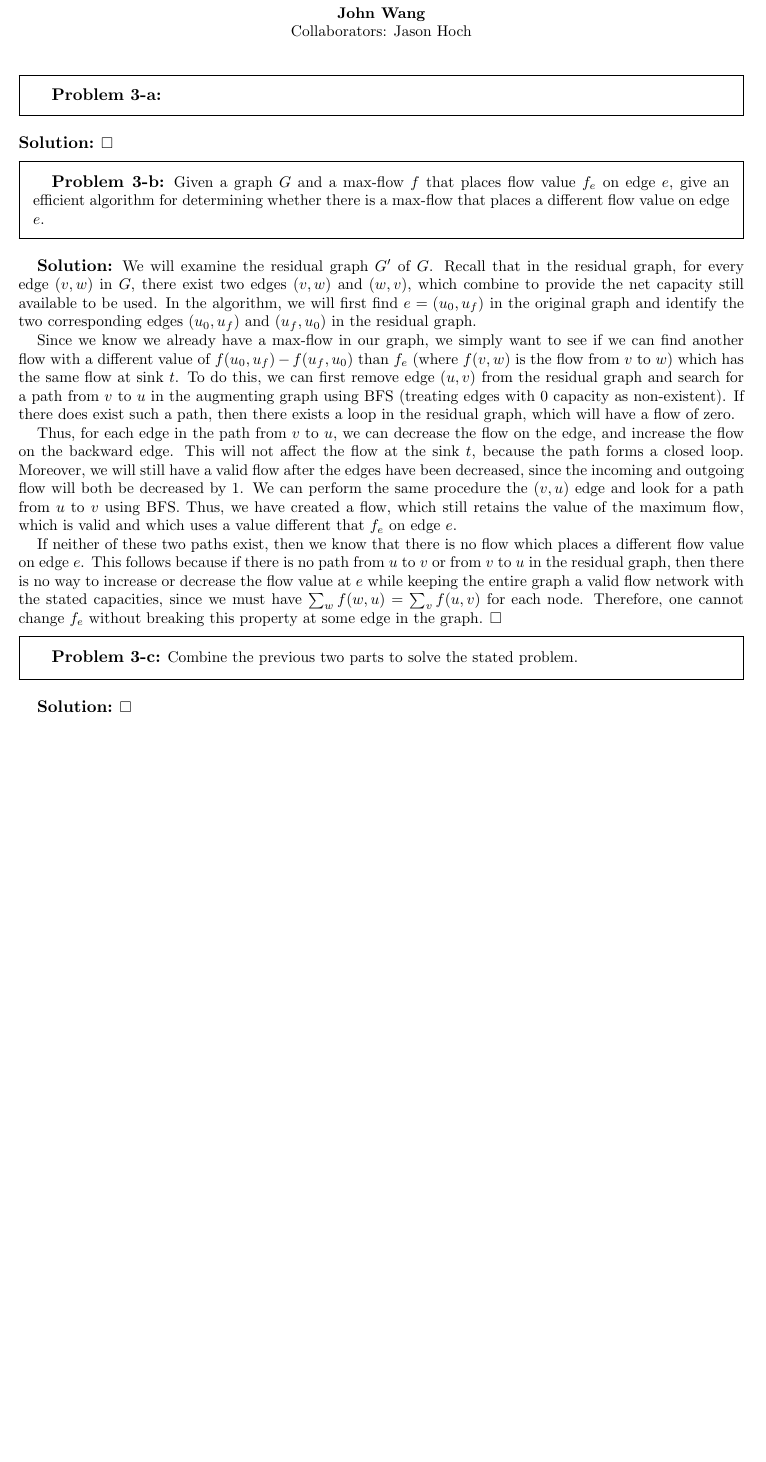
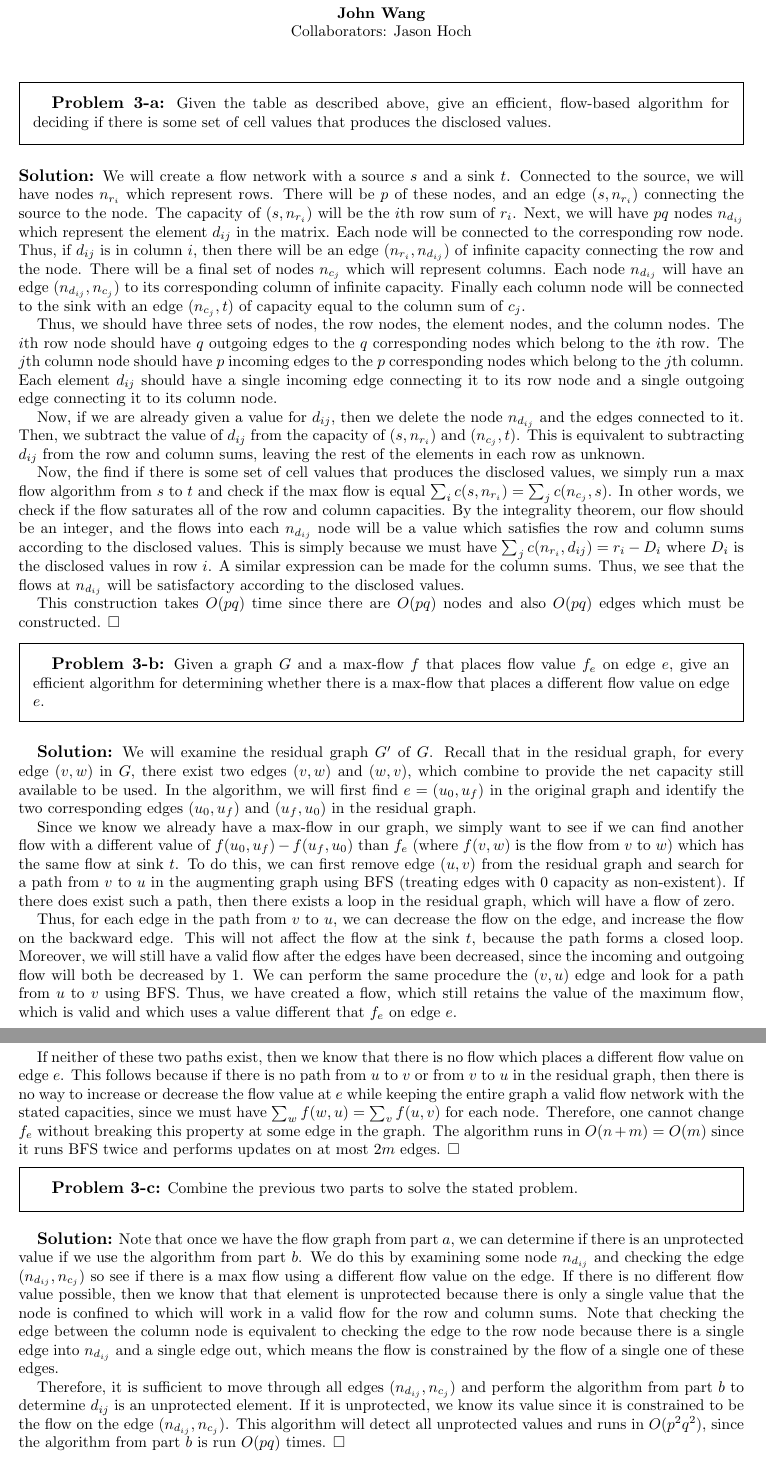
Before and after one commit to wangjohn/mit-courses, a LaTeX paper (6.854/ps4.tex): part of page 5 of 8 before the commit and two parts of pages 5 and 6 of 9 after it, the two joined at a grey line, cut so that both start at the same text, the shorter picture padded with empty space. Compiled offline with pdfLaTeX.

Commit message:
Finished pset 4 in 6.854

```diff
--- a/6.854/ps4.tex
+++ b/6.854/ps4.tex
@@ -210,8 +210,18 @@ From $s$ to $t$, there is a maximum flow of 1. From $t$ to $u$ there is a maximu
 \newpage
 \makenewtitle
 \begin{prob}{3-a}
+Given the table as described above, give an efficient, flow-based algorithm for deciding if there is some set of cell values that produces the disclosed values.
 \end{prob}
 \begin{sol}
+We will create a flow network with a source $s$ and a sink $t$. Connected to the source, we will have nodes $n_{r_i}$ which represent rows. There will be $p$ of these nodes, and an edge $(s,n_{r_i})$ connecting the source to the node. The capacity of $(s,n_{r_i})$ will be the $i$th row sum of $r_i$. Next, we will have $pq$ nodes $n_{d_{ij}}$ which represent the element $d_{ij}$ in the matrix. Each node will be connected to the corresponding row node. Thus, if $d_{ij}$ is in column $i$, then there will be an edge $(n_{r_i}, n_{d_{ij}})$ of infinite capacity connecting the row and the node. There will be a final set of nodes $n_{c_{j}}$ which will represent columns. Each node $n_{d_{ij}}$ will have an edge $(n_{d_{ij}}, n_{c_j})$ to its corresponding column of infinite capacity. Finally each column node will be connected to the sink with an edge $(n_{c_j}, t)$ of capacity equal to the column sum of $c_j$.
+
+Thus, we should have three sets of nodes, the row nodes, the element nodes, and the column nodes. The $i$th row node should have $q$ outgoing edges to the $q$ corresponding nodes which belong to the $i$th row. The $j$th column node should have $p$ incoming edges to the $p$ corresponding nodes which belong to the $j$th column. Each element $d_{ij}$ should have a single incoming edge connecting it to its row node and a single outgoing edge connecting it to its column node.
+
+Now, if we are already given a value for $d_{ij}$, then we delete the node $n_{d_{ij}}$ and the edges connected to it. Then, we subtract the value of $d_{ij}$ from the capacity of $(s, n_{r_i})$ and $(n_{c_j}, t)$. This is equivalent to subtracting $d_{ij}$ from the row and column sums, leaving the rest of the elements in each row as unknown.
+
+Now, the find if there is some set of cell values that produces the disclosed values, we simply run a max flow algorithm from $s$ to $t$ and check if the max flow is equal $\sum_{i} c(s, n_{r_i}) = \sum_j c(n_{c_j}, s)$. In other words, we check if the flow saturates all of the row and column capacities. By the integrality theorem, our flow should be an integer, and the flows into each $n_{d_{ij}}$ node will be a value which satisfies the row and column sums according to the disclosed values. This is simply because we must have $\sum_{j} c(n_{r_i}, d_{ij}) = r_i - D_i$ where $D_i$ is the disclosed values in row $i$. A similar expression can be made for the column sums. Thus, we see that the flows at $n_{d_{ij}}$ will be satisfactory according to the disclosed values.
+
+This construction takes $O(pq)$ time since there are $O(pq)$ nodes and also $O(pq)$ edges which must be constructed.
 \end{sol}
 
 \begin{prob}{3-b}
@@ -224,13 +234,16 @@ Since we know we already have a max-flow in our graph, we simply want to see if
 
 Thus, for each edge in the path from $v$ to $u$, we can decrease the flow on the edge, and increase the flow on the backward edge. This will not affect the flow at the sink $t$, because the path forms a closed loop. Moreover, we will still have a valid flow after the edges have been decreased, since the incoming and outgoing flow will both be decreased by $1$. We can perform the same procedure the $(v,u)$ edge and look for a path from $u$ to $v$ using BFS. Thus, we have created a flow, which still retains the value of the maximum flow, which is valid and which uses a value different that $f_e$ on edge $e$.
 
-If neither of these two paths exist, then we know that there is no flow which places a different flow value on edge $e$. This follows because if there is no path from $u$ to $v$ or from $v$ to $u$ in the residual graph, then there is no way to increase or decrease the flow value at $e$ while keeping the entire graph a valid flow network with the stated capacities, since we must have $\sum_w f(w,u) = \sum_v f(u,v)$ for each node. Therefore, one cannot change $f_e$ without breaking this property at some edge in the graph.
+If neither of these two paths exist, then we know that there is no flow which places a different flow value on edge $e$. This follows because if there is no path from $u$ to $v$ or from $v$ to $u$ in the residual graph, then there is no way to increase or decrease the flow value at $e$ while keeping the entire graph a valid flow network with the stated capacities, since we must have $\sum_w f(w,u) = \sum_v f(u,v)$ for each node. Therefore, one cannot change $f_e$ without breaking this property at some edge in the graph. The algorithm runs in $O(n+m) = O(m)$ since it runs BFS twice and performs updates on at most $2m$ edges.
 \end{sol}
 
 \begin{prob}{3-c}
 Combine the previous two parts to solve the stated problem.
 \end{prob}
 \begin{sol}
+Note that once we have the flow graph from part $a$, we can determine if there is an unprotected value if we use the algorithm from part $b$. We do this by examining some node $n_{d_{ij}}$ and checking the edge $(n_{d_{ij}}, n_{c_j})$ so see if there is a max flow using a different flow value on the edge. If there is no different flow value possible, then we know that that element is unprotected because there is only a single value that the node is confined to which will work in a valid flow for the row and column sums. Note that checking the edge between the column node is equivalent to checking the edge to the row node because there is a single edge into $n_{d_{ij}}$ and a single edge out, which means the flow is constrained by the flow of a single one of these edges.
+
+Therefore, it is sufficient to move through all edges $(n_{d_{ij}}, n_{c_j})$ and perform the algorithm from part $b$ to determine $d_{ij}$ is an unprotected element. If it is unprotected, we know its value since it is constrained to be the flow on the edge $(n_{d_{ij}}, n_{c_j})$. This algorithm will detect all unprotected values and runs in $O(p^2 q^2)$, since the algorithm from part $b$ is run $O(pq)$ times.
 \end{sol}
 
 \newpage
```
